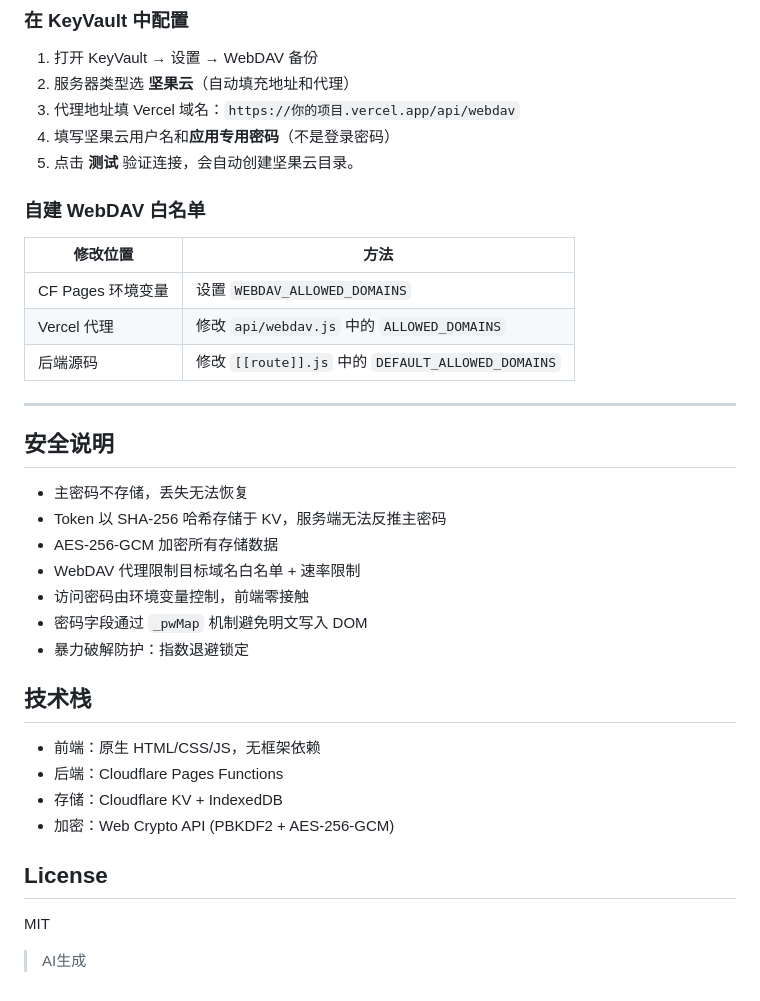
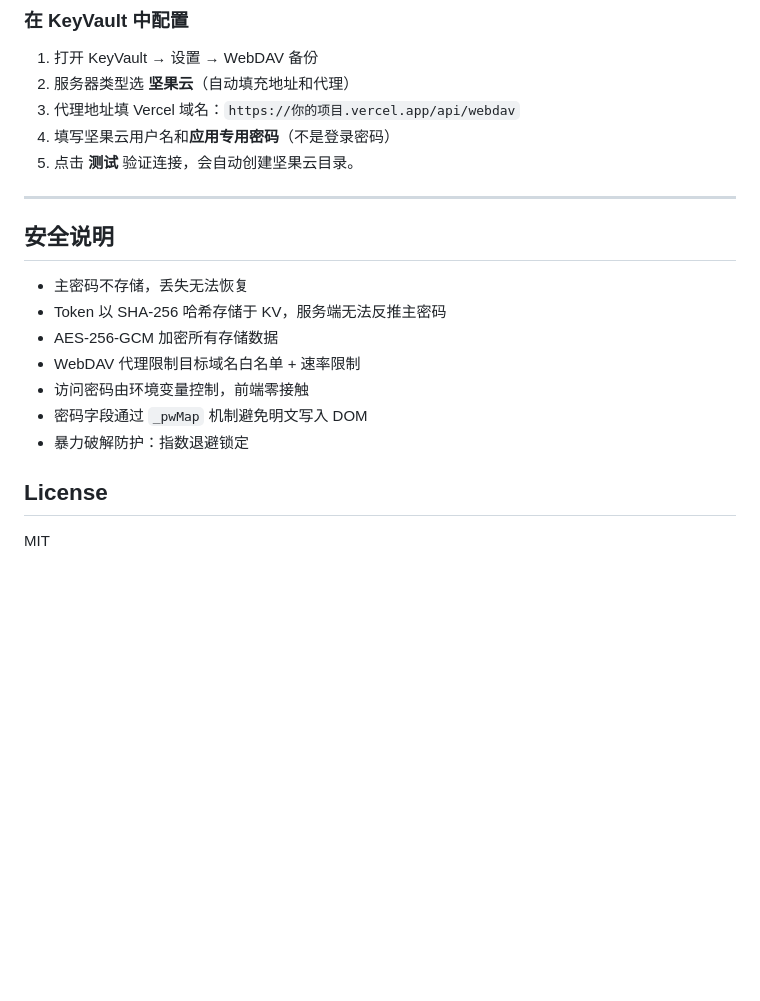
Before and after one commit to pxhzaii/keyvault, a Markdown page: README.md, the part around the change. Drawn GitHub-style; blank space fills up the shorter version.

```diff
--- a/README.md
+++ b/README.md
@@ -88,13 +88,7 @@ AES-256-GCM 加密 | KV 云端 + WebDAV 备份 + IndexedDB 本地存储
 4. 填写坚果云用户名和**应用专用密码**（不是登录密码）
 5. 点击 **测试** 验证连接，会自动创建坚果云目录。
 
-### 自建 WebDAV 白名单
 
-| 修改位置 | 方法 |
-|----------|------|
-| CF Pages 环境变量 | 设置 `WEBDAV_ALLOWED_DOMAINS` |
-| Vercel 代理 | 修改 `api/webdav.js` 中的 `ALLOWED_DOMAINS` |
-| 后端源码 | 修改 `[[route]].js` 中的 `DEFAULT_ALLOWED_DOMAINS` |
 
 ---
 
@@ -108,15 +102,7 @@ AES-256-GCM 加密 | KV 云端 + WebDAV 备份 + IndexedDB 本地存储
 - 密码字段通过 `_pwMap` 机制避免明文写入 DOM
 - 暴力破解防护：指数退避锁定
 
-## 技术栈
-
-- 前端：原生 HTML/CSS/JS，无框架依赖
-- 后端：Cloudflare Pages Functions
-- 存储：Cloudflare KV + IndexedDB
-- 加密：Web Crypto API (PBKDF2 + AES-256-GCM)
 
 ## License
 
 MIT
-
-> AI生成
```
